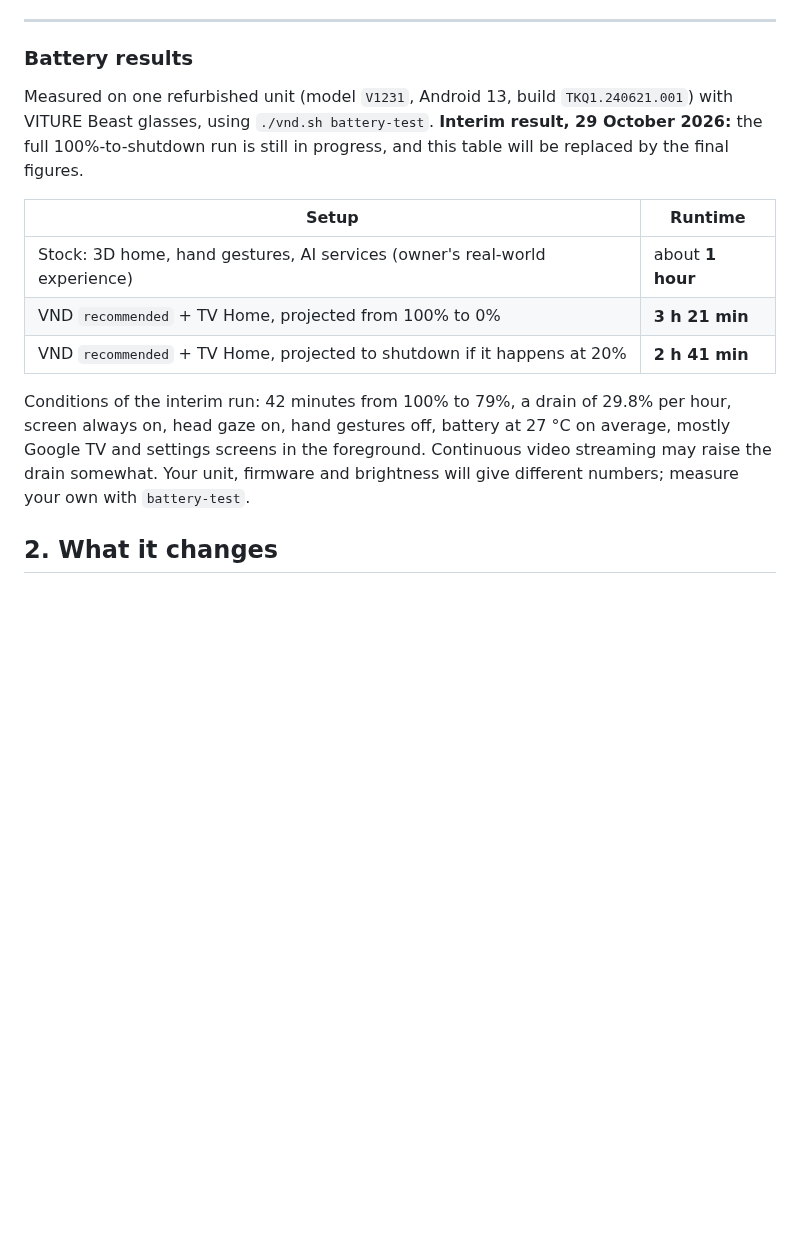
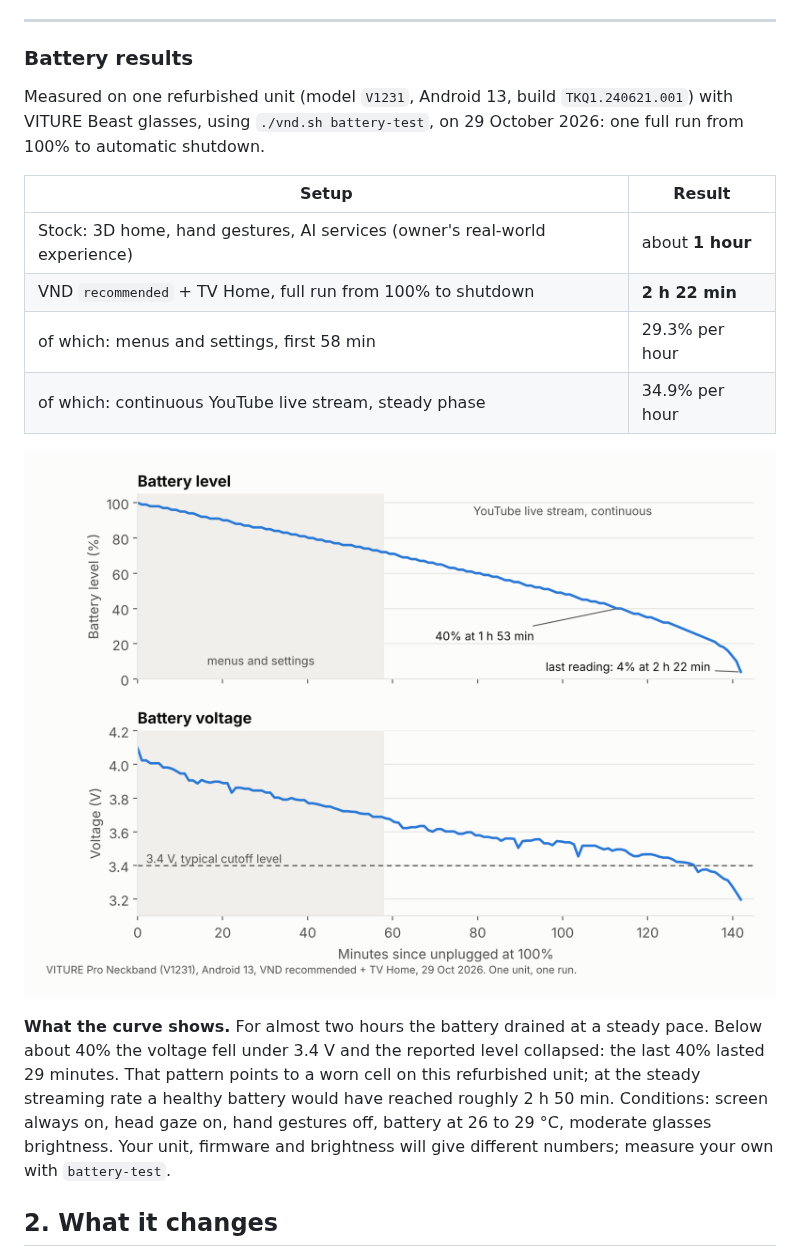
Before and after one commit to hchuynh/Viture-Neckband-Debloater, a Markdown page: README.md, the part around the change. Rendered like a GitHub page; pictures changed too: docs/img/battery-test.png (added); blank space fills up the shorter version.

```diff
--- a/README.md
+++ b/README.md
@@ -42,15 +42,18 @@ Every item in VND comes from measurement: two days of Android battery statistics
 
 ### Battery results
 
-Measured on one refurbished unit (model `V1231`, Android 13, build `TKQ1.240621.001`) with VITURE Beast glasses, using `./vnd.sh battery-test`. **Interim result, 29 October 2026:** the full 100%-to-shutdown run is still in progress, and this table will be replaced by the final figures.
+Measured on one refurbished unit (model `V1231`, Android 13, build `TKQ1.240621.001`) with VITURE Beast glasses, using `./vnd.sh battery-test`, on 29 October 2026: one full run from 100% to automatic shutdown.
 
-| Setup | Runtime |
+| Setup | Result |
 |---|---|
 | Stock: 3D home, hand gestures, AI services (owner's real-world experience) | about **1 hour** |
-| VND `recommended` + TV Home, projected from 100% to 0% | **3 h 21 min** |
-| VND `recommended` + TV Home, projected to shutdown if it happens at 20% | **2 h 41 min** |
+| VND `recommended` + TV Home, full run from 100% to shutdown | **2 h 22 min** |
+| of which: menus and settings, first 58 min | 29.3% per hour |
+| of which: continuous YouTube live stream, steady phase | 34.9% per hour |
 
-Conditions of the interim run: 42 minutes from 100% to 79%, a drain of 29.8% per hour, screen always on, head gaze on, hand gestures off, battery at 27 °C on average, mostly Google TV and settings screens in the foreground. Continuous video streaming may raise the drain somewhat. Your unit, firmware and brightness will give different numbers; measure your own with `battery-test`.
+<p align="center"><img src="docs/img/battery-test.png" alt="Battery level and voltage over the 2 h 22 min test" width="760"></p>
+
+**What the curve shows.** For almost two hours the battery drained at a steady pace. Below about 40% the voltage fell under 3.4 V and the reported level collapsed: the last 40% lasted 29 minutes. That pattern points to a worn cell on this refurbished unit; at the steady streaming rate a healthy battery would have reached roughly 2 h 50 min. Conditions: screen always on, head gaze on, hand gestures off, battery at 26 to 29 °C, moderate glasses brightness. Your unit, firmware and brightness will give different numbers; measure your own with `battery-test`.
 
 ## 2. What it changes
 
```
Also changed, not shown: CHANGELOG.md (+1 -1 lines), docs/FINDINGS.md (+13 -3 lines).
